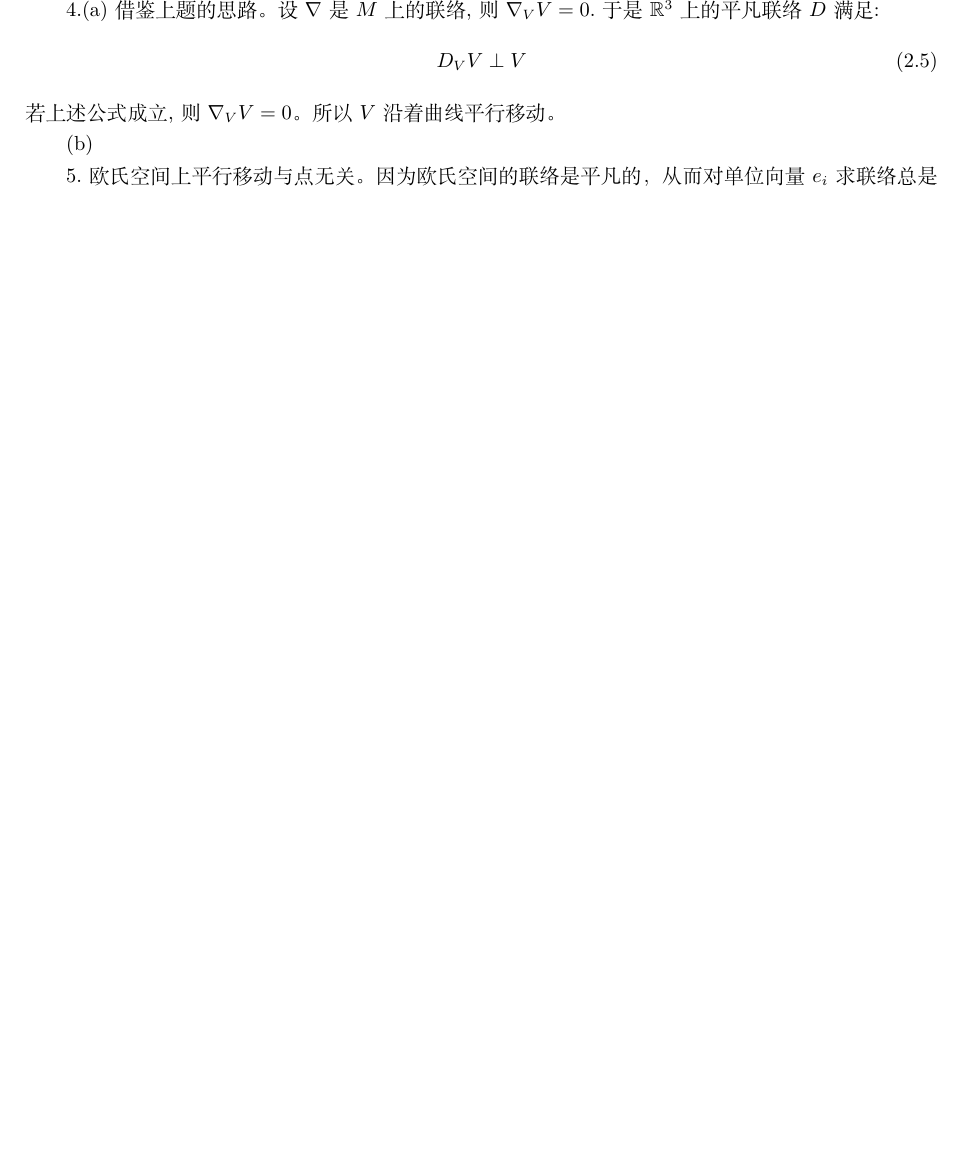
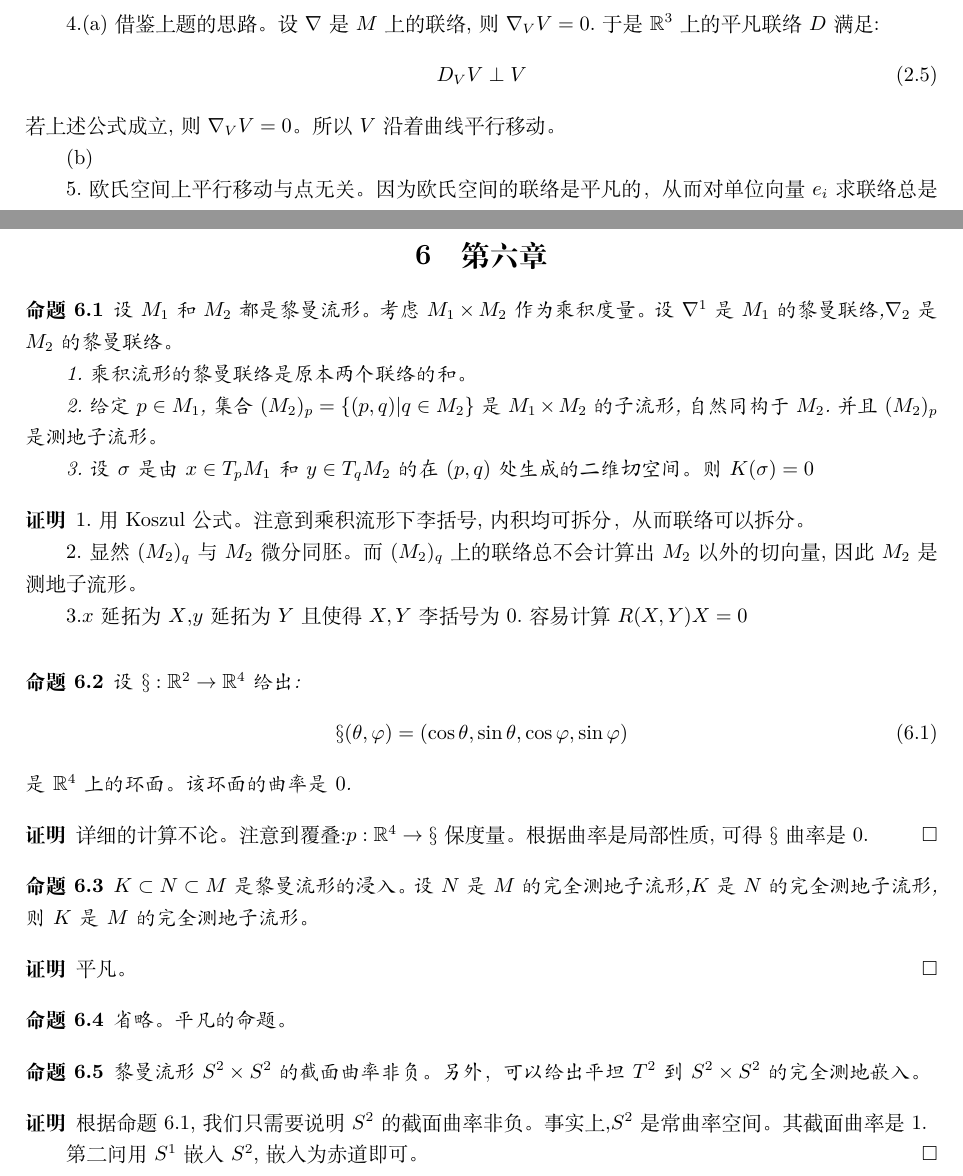
Before and after one commit to Tsechiyuan/Exercise_Anwsers, a LaTeX problem sheet (Do Carmo Exercise.tex): part of page 2 of 16 before the commit and two parts of pages 2 and 17 of 17 after it, the two joined at a grey line, cut at the place of the change, the shorter picture padded with empty space. Compiled offline with XeLaTeX.

Commit message:
第六章前五题

```diff
--- a/Do Carmo Exercise.tex
+++ b/Do Carmo Exercise.tex
@@ -885,4 +885,50 @@ $X$是killing field当且仅当对于任何向量场$Y,Z$,有:
       X''=\frac{D}{dt}\frac{D}{dt}\pa{f}{s}(t,0)=\frac{D}{dt}\frac{D}{ds}\pa{f}{t}(t,0)=\frac{D}{ds}\frac{D}{dt}\pa{f}{t}(t,0)-R(\gamma',X)\gamma'=-R(\gamma',X)\gamma'
     \end{align}
   \end{proof}
+  \newpage
+  \section{第六章}
+  \begin{proposition}
+    设$M_1$和$M_2$都是黎曼流形。考虑$M_1\times M_2$作为乘积度量。设$\nabla^1$是$M_1$的黎曼联络,$\nabla_2$是$M_2$的黎曼联络。
+
+    1.乘积流形的黎曼联络是原本两个联络的和。
+
+    2.给定$p \in M_1$,集合$(M_2)_p=\{(p,q)|q \in M_2\}$是$M_1 \times M_2$的子流形,自然同构于$M_2$.并且$(M_2)_p$是测地子流形。
+
+    3.设$\sigma$是由$x \in T_p M_1$和$y \in T_qM_2$的在$(p,q)$处生成的二维切空间。则$K(\sigma)=0$
+  \end{proposition}
+  \begin{proof}
+    1.用Koszul公式。注意到乘积流形下李括号,内积均可拆分，从而联络可以拆分。
+
+    2.显然$(M_2)_q$与$M_2$微分同胚。而$(M_2)_q$上的联络总不会计算出$M_2$以外的切向量,因此$M_2$是测地子流形。
+
+    3.$x$延拓为$X$,$y$延拓为$Y$且使得$X,Y$李括号为$0$.容易计算$R(X,Y)X=0$
+
+  \end{proof}
+  \begin{proposition}
+    设$\mathcal{x}:\R^2 \to \R^4$给出:
+    \begin{align}
+      \mathcal{x}(\theta,\varphi)=(\cos \theta,\sin \theta,\cos \varphi,\sin \varphi)
+    \end{align}
+    是$\R^4$上的环面。该环面的曲率是$0$.
+  \end{proposition}
+  \begin{proof}
+    详细的计算不论。注意到覆叠:$p:\R^4 \to \mathcal{x}$保度量。根据曲率是局部性质,可得$\mathcal{x}$曲率是$0$.
+  \end{proof}
+  \begin{proposition}
+    $K \subset N \subset M$是黎曼流形的浸入。设$N$是$M$的完全测地子流形,$K$是$N$的完全测地子流形,则$K$是$M$的完全测地子流形。
+  \end{proposition}
+  \begin{proof}
+    平凡。
+  \end{proof}
+  \begin{proposition}
+    省略。平凡的命题。
+  \end{proposition}
+  \begin{proposition}
+    黎曼流形$S^2\times S^2$的截面曲率非负。另外，可以给出平坦$T^2$到$S^2 \times S^2$的完全测地嵌入。
+  \end{proposition}
+  \begin{proof}
+    根据命题6.1,我们只需要说明$S^2$的截面曲率非负。事实上,$S^2$是常曲率空间。其截面曲率是$1$.
+
+    第二问用$S^1$嵌入$S^2$,嵌入为赤道即可。
+  \end{proof}
 \end{document}
```
Also changed, not shown: Do Carmo Exercise.pdf, 6 other files.
